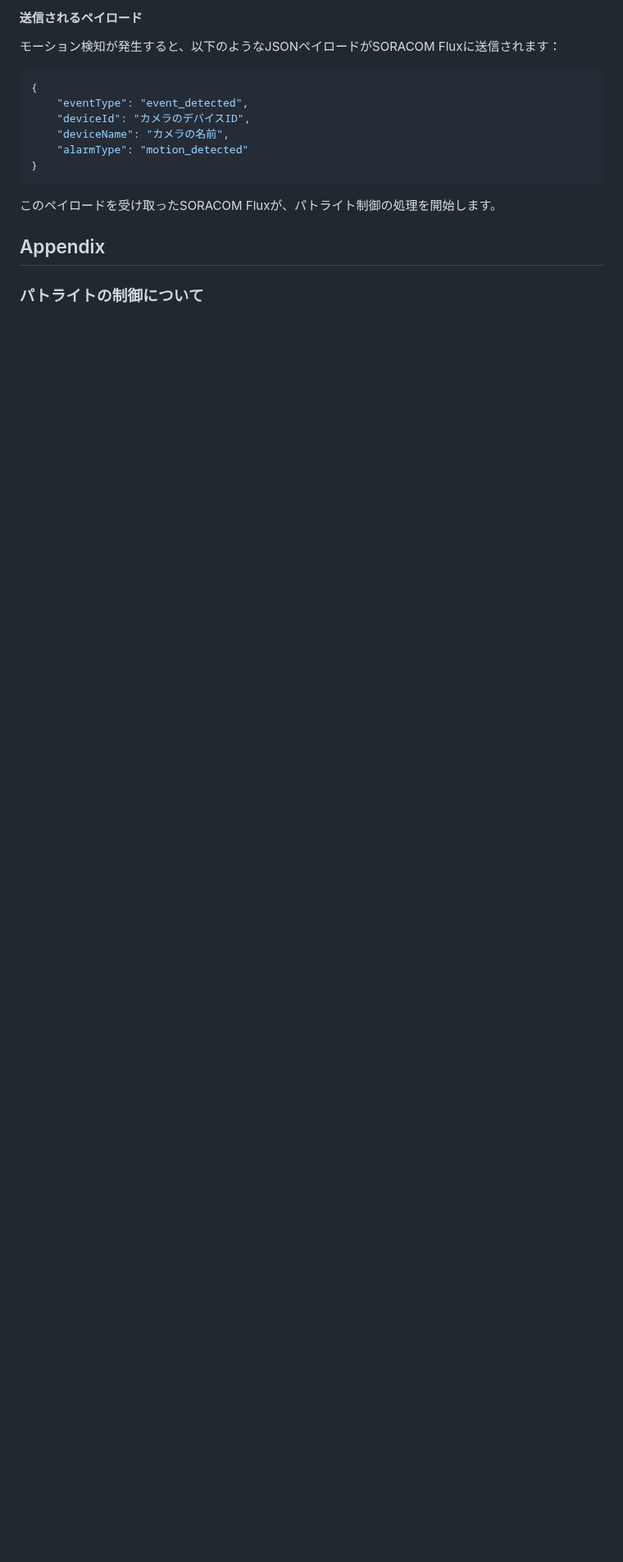
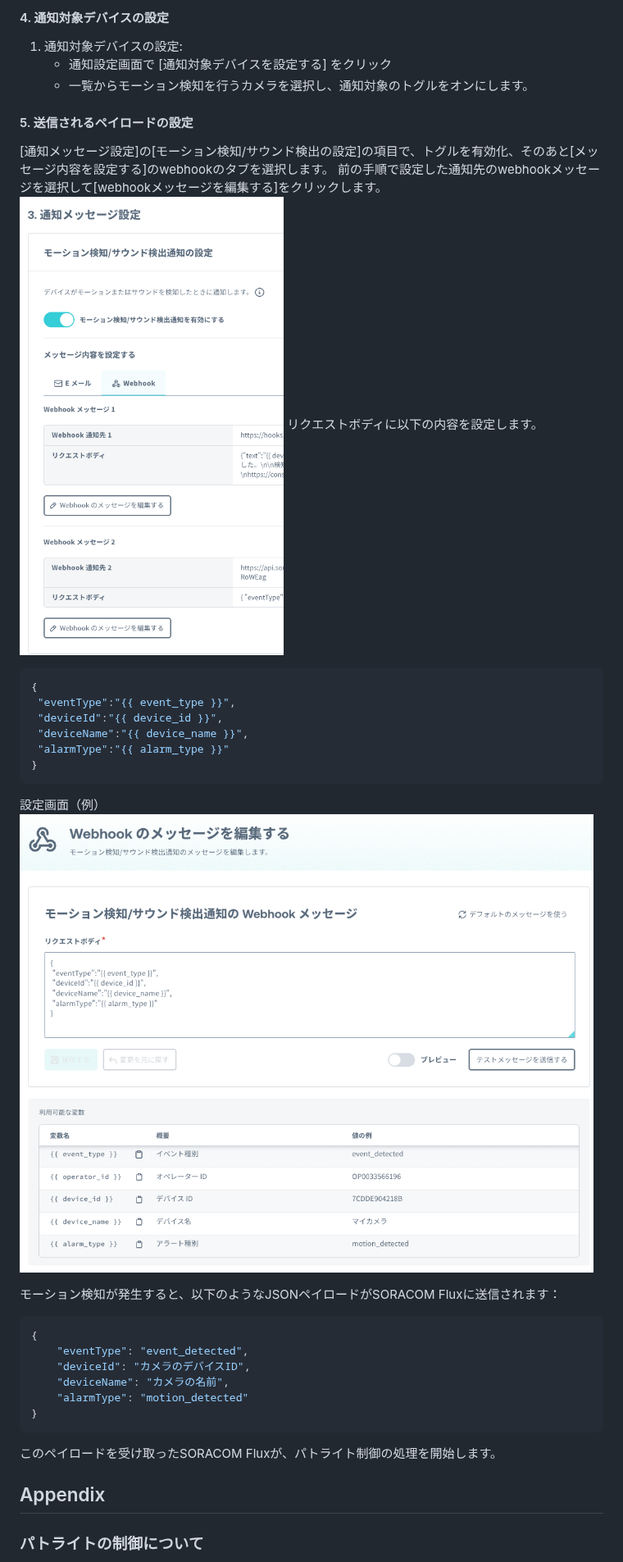
Before and after one commit to takao2704/public-zenn-docs, a Markdown page: articles/soracam-flux-patlite.md, the part around one of its changes. Shown at 82% size. Rendered like a GitHub page; pictures changed too: images/soracam-flux-patlite/1751588766422.png (added), images/soracam-flux-patlite/1751588848215.png (added); blank space fills up the shorter version.

````diff
--- a/articles/soracam-flux-patlite.md
+++ b/articles/soracam-flux-patlite.md
@@ -395,5 +397,26 @@ SORACOM Fluxの「1. モーション検知 webhook」アクションで設定し
 
-#### 送信されるペイロード
+#### 4. 通知対象デバイスの設定
+1. 通知対象デバイスの設定:
+   - 通知設定画面で [通知対象デバイスを設定する] をクリック
+   - 一覧からモーション検知を行うカメラを選択し、通知対象のトグルをオンにします。
+
+
+#### 5. 送信されるペイロードの設定
+[通知メッセージ設定]の[モーション検知/サウンド検出の設定]の項目で、トグルを有効化、そのあと[メッセージ内容を設定する]のwebhookのタブを選択します。
+前の手順で設定した通知先のwebhookメッセージを選択して[webhookメッセージを編集する]をクリックします。
+![alt text](/images/soracam-flux-patlite/1751588766422.png)
+リクエストボディに以下の内容を設定します。
+
+```json
+{
+ "eventType":"{{ event_type }}",
+ "deviceId":"{{ device_id }}",
+ "deviceName":"{{ device_name }}",
+ "alarmType":"{{ alarm_type }}"
+}
+```
+設定画面（例）
+![alt text](/images/soracam-flux-patlite/1751588848215.png)
 
 モーション検知が発生すると、以下のようなJSONペイロードがSORACOM Fluxに送信されます：
 
````
Also changed, not shown: other parts of articles/soracam-flux-patlite.md (+10 -8 lines), images/soracam-flux-patlite/1751588114843.png (added), images/soracam-flux-patlite/1751588268433.png (added), images/soracam-flux-patlite/1751588337252.png (added).
